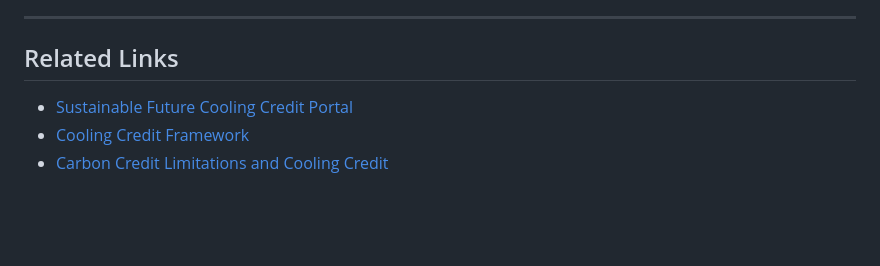
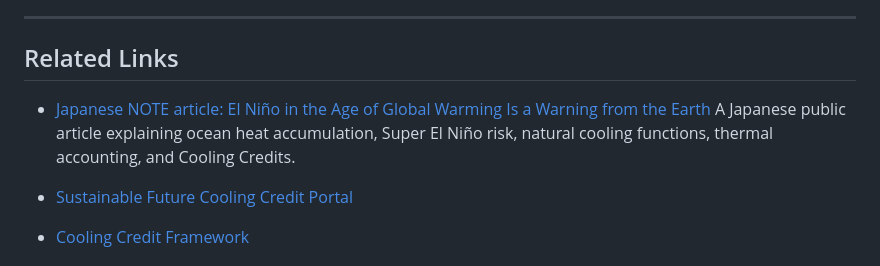
Before and after one commit to InchaComisho/El-Nino-Warning-and-Cooling-Credit, a Markdown page: README.md, the part around the change. Rendered like a GitHub page; blank space fills up the shorter version.

```diff
--- a/README.md
+++ b/README.md
@@ -227,6 +227,9 @@ Cooling Credits are proposed as one way to evaluate and reward that restoration.
 
 ## Related Links
 
+- [Japanese NOTE article: El Niño in the Age of Global Warming Is a Warning from the Earth](https://note.com/inchacomusho/n/n3426a35cb2a2)
+  A Japanese public article explaining ocean heat accumulation, Super El Niño risk, natural cooling functions, thermal accounting, and Cooling Credits.
+
 - [Sustainable Future Cooling Credit Portal](https://inchacomisho.github.io/Sustainable-Future-Cooling-Credit-Portal/)
 - [Cooling Credit Framework](https://github.com/InchaComisho/Cooling-Credit-Framework)
 - [Carbon Credit Limitations and Cooling Credit](https://github.com/InchaComisho/carbon-credit-limitations-cooling-credit)
```
Also changed, not shown: README_ar.md (+3 -0 lines), README_ja.md (+3 -0 lines).
